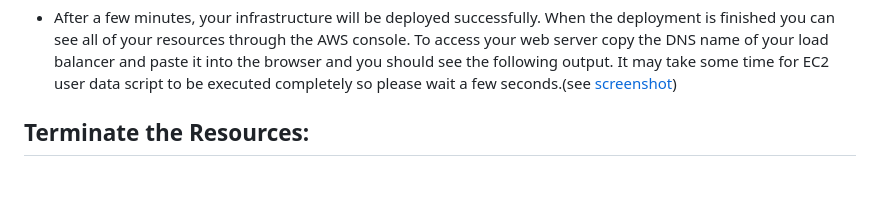
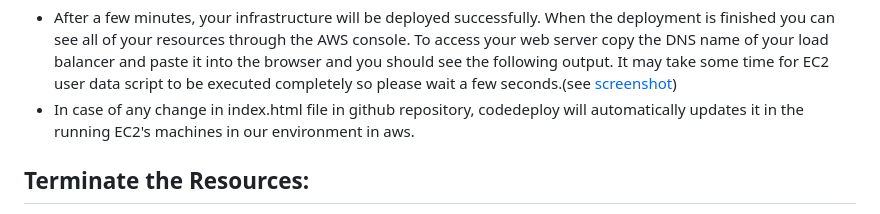
Before and after one commit to saeedazem/nice, a Markdown page: README.md, the part around the change. Drawn GitHub-style; blank space fills up the shorter version.

Commit message:
reformat task1 readme3

```diff
--- a/README.md
+++ b/README.md
@@ -71,6 +71,7 @@ terraform apply
 It will prompt you for confirmation so type yes, and press enter.
 
 - After a few minutes, your infrastructure will be deployed successfully. When the deployment is finished you can see all of your resources through the AWS console. To access your web server copy the DNS name of your load balancer and paste it into the browser and you should see the following output. It may take some time for EC2 user data script to be executed completely so please wait a few seconds.(see [screenshot](screenshots/web-server-page.png))
+- In case of any change in index.html file in github repository, codedeploy will automatically updates it in the running EC2's machines in our environment in aws.
 
 ## Terminate the Resources:
 
```
